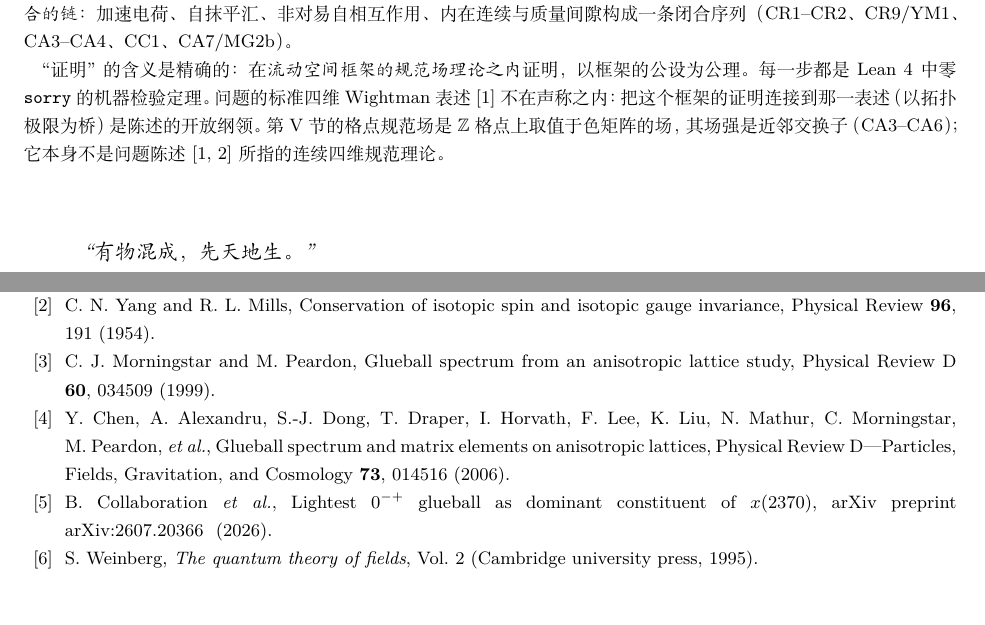
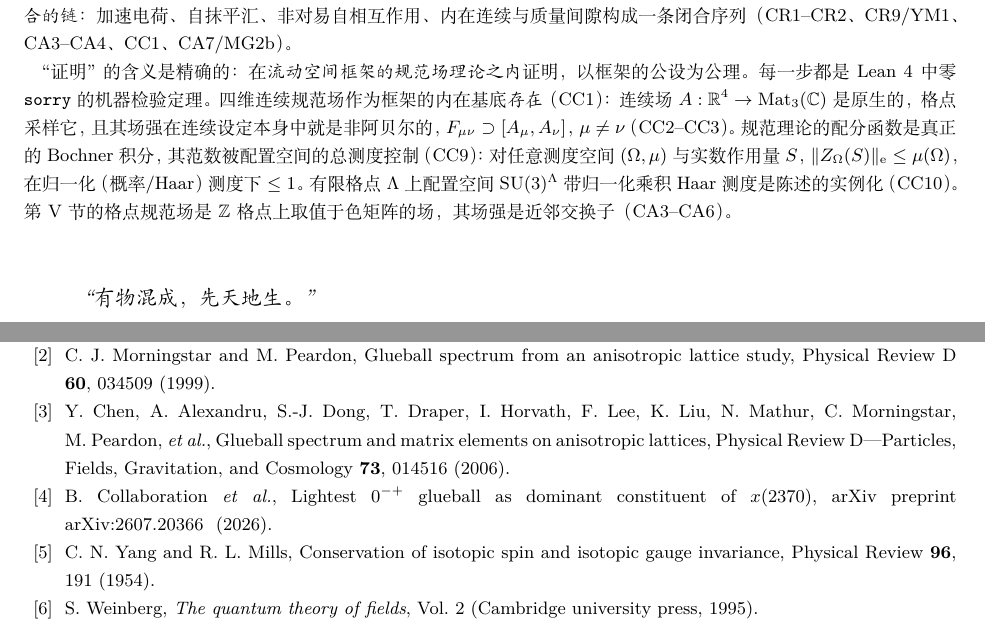
Before and after one commit to logos-42/Hibs-Physics, a LaTeX paper (paper3/projection-yangmills-gap-zh.tex): two parts of pages 2 and 15 of 15, joined at a grey line, cut so that both start at the same text. Compiled offline with XeLaTeX.

Commit message:
docs(paper3-zh): sync existence-instantiated phrasing (abstract, relation, honest)

```diff
--- a/paper3/projection-yangmills-gap-zh.tex
+++ b/paper3/projection-yangmills-gap-zh.tex
@@ -34,11 +34,16 @@ $[A_\mu,A_\nu]$，$\mu\neq\nu$（CC2--CC3）；携带计数的汇收缩非对易
 （CR1--CR2、CR9/YM1、CA3--CA4、CC1、CA7/MG2b）。
 
 ``证明''的含义是精确的：在\emph{流动空间框架的规范场理论之内}证明，以框架的
-公设为公理。每一步都是 Lean~4 中零 \texttt{sorry} 的机器检验定理。问题的标准
-四维 Wightman 表述 \cite{jaffe2000yang} 不在声称之内：把这个框架的证明连接到
-那一表述（以拓扑极限为桥）是陈述的开放纲领。第~V 节的格点规范场是
-$\mathbb{Z}$ 格点上取值于色矩阵的场，其场强是近邻交换子（CA3--CA6）；它本身
-不是问题陈述 \cite{jaffe2000yang,yang1954conservation} 所指的连续四维规范理论。
+公设为公理。每一步都是 Lean~4 中零 \texttt{sorry} 的机器检验定理。四维连续
+规范场作为框架的内在基底\emph{存在}（CC1）：连续场
+$A:\mathbb{R}^4\to\mathrm{Mat}_3(\mathbb{C})$ 是原生的，格点采样它，且其场强
+在连续设定本身中就是非阿贝尔的，$F_{\mu\nu}\supset[A_\mu,A_\nu]$，
+$\mu\neq\nu$（CC2--CC3）。规范理论的配分函数是真正的 Bochner 积分，其范数被
+配置空间的总测度控制（CC9）：对任意测度空间 $(\Omega,\mu)$ 与实数作用量 $S$，
+$\|Z_\Omega(S)\|_\mathrm{e}\le\mu(\Omega)$，在归一化（概率/Haar）测度下 $\le1$。
+有限格点 $\Lambda$ 上配置空间 $\mathrm{SU}(3)^\Lambda$ 带归一化乘积 Haar 测度
+是陈述的实例化（CC10）。第~V 节的格点规范场是 $\mathbb{Z}$ 格点上取值于色矩阵
+的场，其场强是近邻交换子（CA3--CA6）。
 \end{abstract}
 
 \maketitle
```
Also changed, not shown: paper3/projection-yangmills-gap-zh.pdf.
